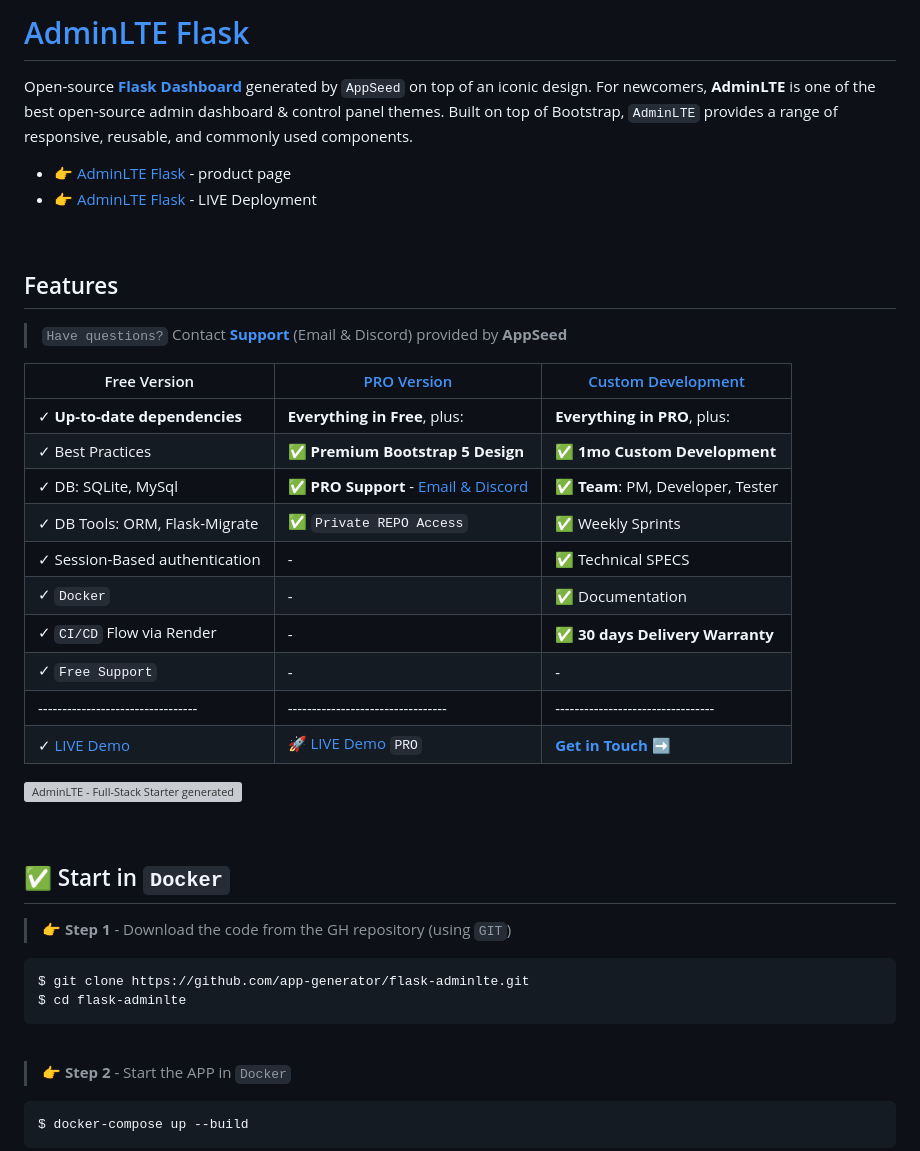
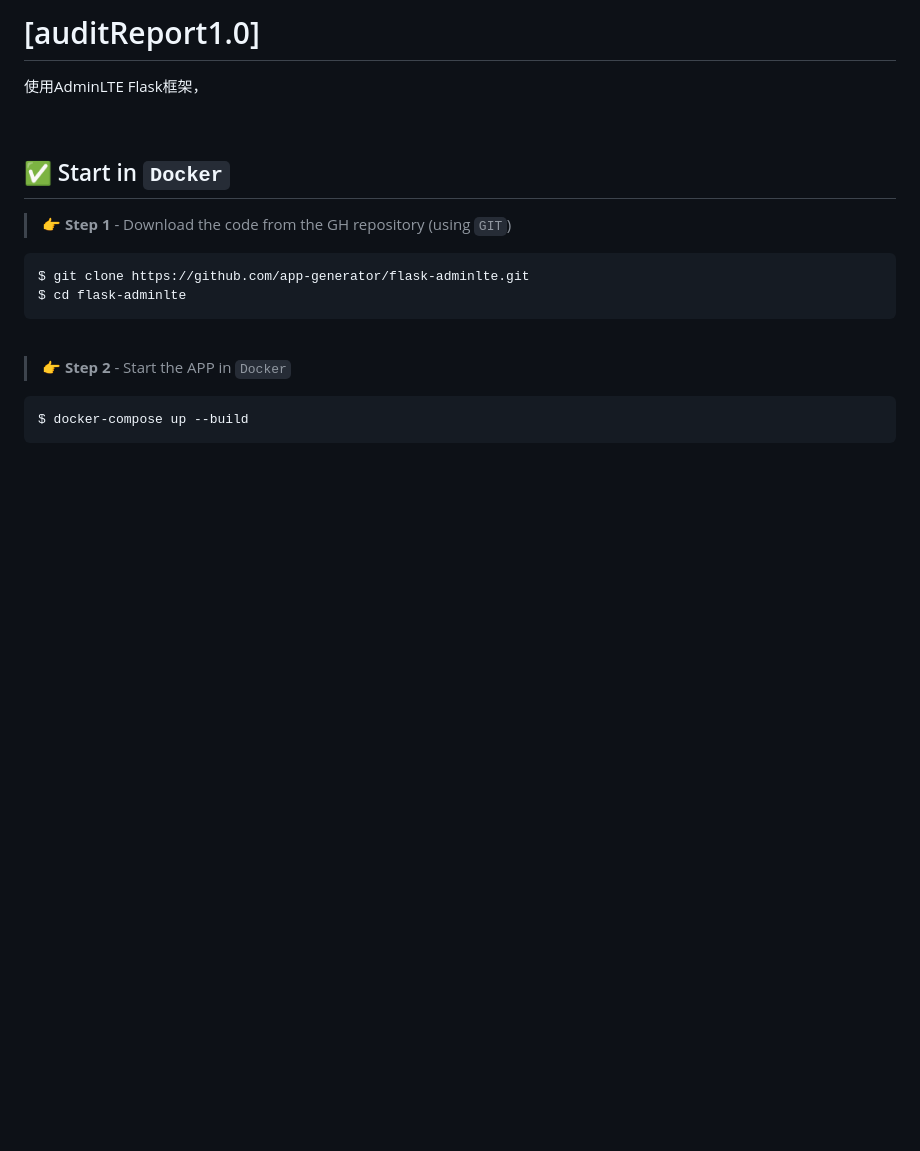
Before and after one commit to liangjiabao-5/auditReport1.0, a Markdown page: README.md, the part around the change. Rendered like a GitHub page; blank space fills up the shorter version; grey boxes are pictures that could not be loaded.

```diff
--- a/README.md
+++ b/README.md
@@ -1,31 +1,6 @@
-# [AdminLTE Flask](https://appseed.us/product/adminlte/flask/)
+# [auditReport1.0]
 
-Open-source **[Flask Dashboard](https://appseed.us/admin-dashboards/flask/)** generated by `AppSeed` on top of an iconic design. For newcomers, **AdminLTE** is one of the best open-source admin dashboard & control panel themes. Built on top of Bootstrap, `AdminLTE` provides a range of responsive, reusable, and commonly used components.
-
-- 👉 [AdminLTE Flask](https://appseed.us/product/adminlte/flask/) - product page
-- 👉 [AdminLTE Flask](https://adminlte-flask.appseed-srv1.com/) - LIVE Deployment
-
-<br />
-
-## Features
-
-> `Have questions?` Contact **[Support](https://appseed.us/support/)** (Email & Discord) provided by **AppSeed**
-
-| Free Version                          | [PRO Version](https://appseed.us/product/material-dashboard2-pro/flask/)          | [Custom Development](https://appseed.us/custom-development/) |
-| --------------------------------------| --------------------------------------| --------------------------------------|
-| ✓ **Up-to-date dependencies**             | **Everything in Free**, plus:                                        | **Everything in PRO**, plus:       |
-| ✓ Best Practices                          | ✅ **Premium Bootstrap 5 Design**                                    | ✅ **1mo Custom Development**     |
-| ✓ DB: SQLite, MySql                       | ✅ **PRO Support** - [Email & Discord](https://appseed.us/support/)  | ✅ **Team**: PM, Developer, Tester        |
-| ✓ DB Tools: ORM, Flask-Migrate            | ✅ `Private REPO Access`                                             | ✅ Weekly Sprints                 |
-| ✓ Session-Based authentication            |  -                                                                    | ✅ Technical SPECS               |
-| ✓ `Docker`                                |  -                                                                    | ✅ Documentation                  |
-| ✓ `CI/CD` Flow via Render                 |  -                                                                    | ✅ **30 days Delivery Warranty**  |
-| ✓ `Free Support`                          |  -                                                                    |  -                                 |
-| ---------------------------------         | ---------------------------------                                     | ---------------------------------  |
-| ✓ [LIVE Demo](https://adminlte-flask.appseed-srv1.com)  | 🚀 [LIVE Demo](https://flask-material-dashboard2-pro.appseed-srv1.com/) `PRO` | **[Get in Touch ➡️](https://appseed.us/custom-development/)** |
-
-
-![AdminLTE - Full-Stack Starter generated by AppSeed.](https://user-images.githubusercontent.com/51070104/168842202-9b80a957-a375-4e6d-8247-2cc459267a86.png)
+使用AdminLTE Flask框架，
 
 <br />
 
```
